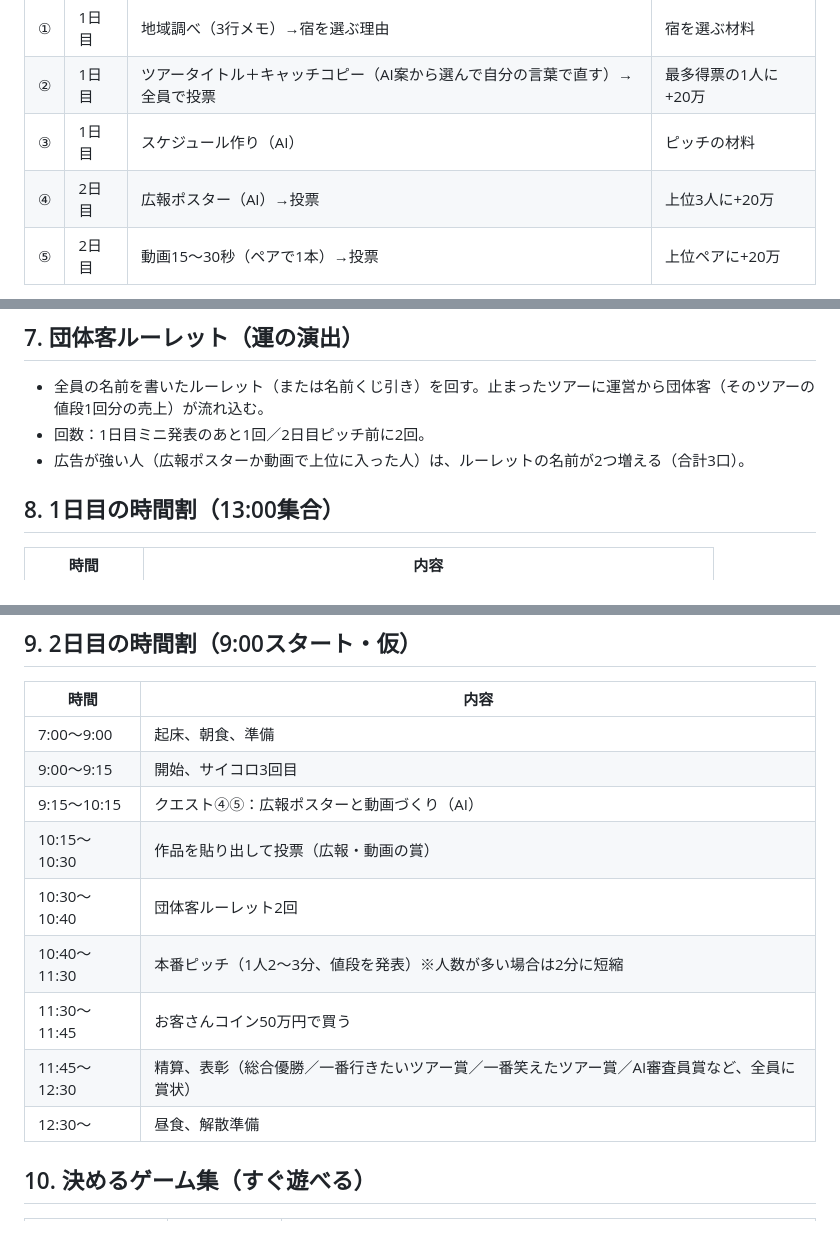
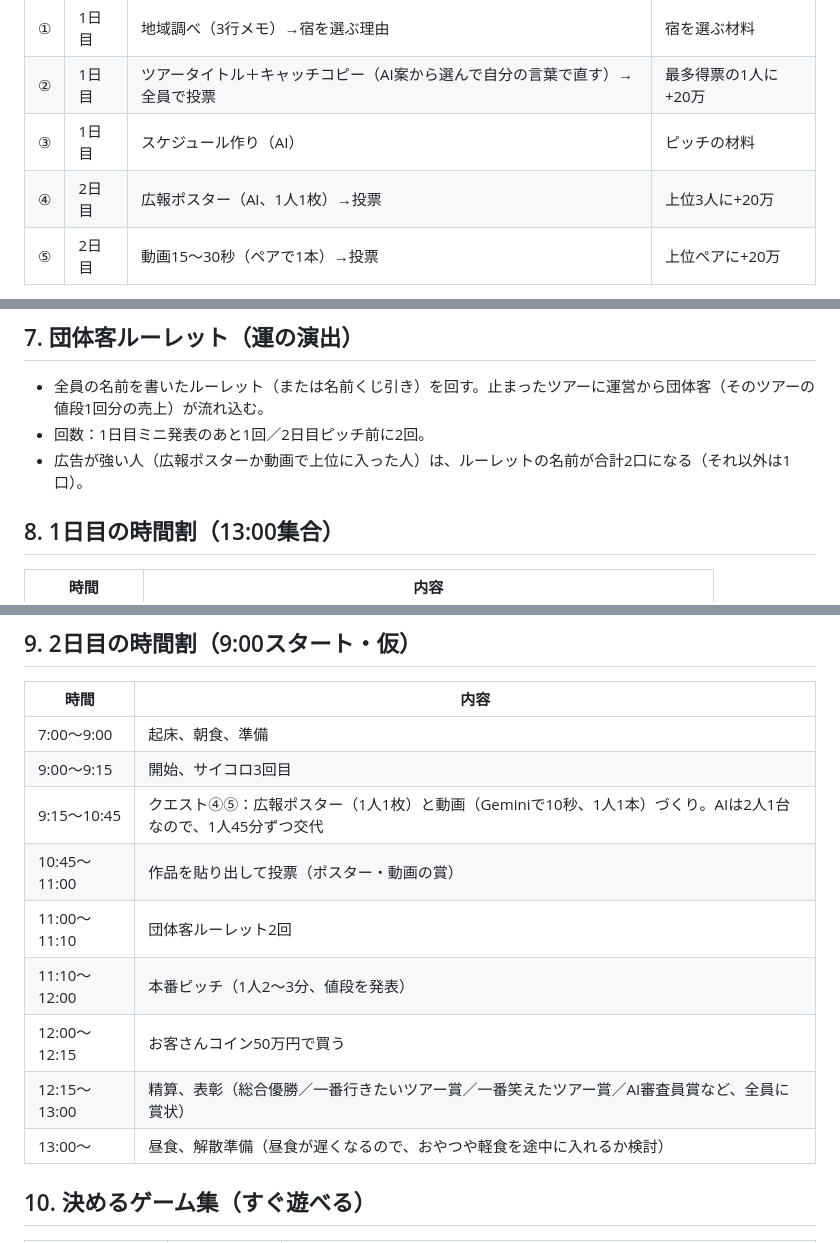
Before and after one commit to kazunurse/-, a Markdown page: タスク管理エージェント/ビジネスキャンプ/旅行会社ゲーム_ルールと決めるゲーム.md, 3 parts joined by grey strips. Rendered like a GitHub page.

Commit message:
動画は1人1本(Gemini10秒)、ルーレットは広告が強い人を合計2口、2日目の時間割を更新

```diff
--- a/タスク管理エージェント/ビジネスキャンプ/旅行会社ゲーム_ルールと決めるゲーム.md
+++ b/タスク管理エージェント/ビジネスキャンプ/旅行会社ゲーム_ルールと決めるゲーム.md
@@ -46,7 +46,7 @@
 | ① | 1日目 | 地域調べ（3行メモ）→宿を選ぶ理由 | 宿を選ぶ材料 |
 | ② | 1日目 | ツアータイトル＋キャッチコピー（AI案から選んで自分の言葉で直す）→全員で投票 | 最多得票の1人に+20万 |
 | ③ | 1日目 | スケジュール作り（AI） | ピッチの材料 |
-| ④ | 2日目 | 広報ポスター（AI）→投票 | 上位3人に+20万 |
+| ④ | 2日目 | 広報ポスター（AI、1人1枚）→投票 | 上位3人に+20万 |
 | ⑤ | 2日目 | 動画15〜30秒（ペアで1本）→投票 | 上位ペアに+20万 |
 - 投票：作品を貼り出し、全員が投票権（シール）1枚で「一番いい」と思う人に貼る。自分には貼れない。最多得票が採用。同票ならじゃんけん。投票権はお金にならない。
 
@@ -65,7 +65,7 @@
 ## 7. 団体客ルーレット（運の演出）
 - 全員の名前を書いたルーレット（または名前くじ引き）を回す。止まったツアーに運営から団体客（そのツアーの値段1回分の売上）が流れ込む。
 - 回数：1日目ミニ発表のあと1回／2日目ピッチ前に2回。
-- 広告が強い人（広報ポスターか動画で上位に入った人）は、ルーレットの名前が2つ増える（合計3口）。
+- 広告が強い人（広報ポスターか動画で上位に入った人）は、ルーレットの名前が合計2口になる（それ以外は1口）。
 
 ## 8. 1日目の時間割（13:00集合）
 | 時間 | 内容 |
@@ -94,13 +94,13 @@
 |---|---|
 | 7:00〜9:00 | 起床、朝食、準備 |
 | 9:00〜9:15 | 開始、サイコロ3回目 |
-| 9:15〜10:15 | クエスト④⑤：広報ポスターと動画づくり（AI） |
-| 10:15〜10:30 | 作品を貼り出して投票（広報・動画の賞） |
-| 10:30〜10:40 | 団体客ルーレット2回 |
-| 10:40〜11:30 | 本番ピッチ（1人2〜3分、値段を発表）※人数が多い場合は2分に短縮 |
-| 11:30〜11:45 | お客さんコイン50万円で買う |
-| 11:45〜12:30 | 精算、表彰（総合優勝／一番行きたいツアー賞／一番笑えたツアー賞／AI審査員賞など、全員に賞状） |
-| 12:30〜 | 昼食、解散準備 |
+| 9:15〜10:45 | クエスト④⑤：広報ポスター（1人1枚）と動画（Geminiで10秒、1人1本）づくり。AIは2人1台なので、1人45分ずつ交代 |
+| 10:45〜11:00 | 作品を貼り出して投票（ポスター・動画の賞） |
+| 11:00〜11:10 | 団体客ルーレット2回 |
+| 11:10〜12:00 | 本番ピッチ（1人2〜3分、値段を発表） |
+| 12:00〜12:15 | お客さんコイン50万円で買う |
+| 12:15〜13:00 | 精算、表彰（総合優勝／一番行きたいツアー賞／一番笑えたツアー賞／AI審査員賞など、全員に賞状） |
+| 13:00〜 | 昼食、解散準備（昼食が遅くなるので、おやつや軽食を途中に入れるか検討） |
 
 ## 10. 決めるゲーム集（すぐ遊べる）
 | ゲーム | 使う場面 | ルール |
```
